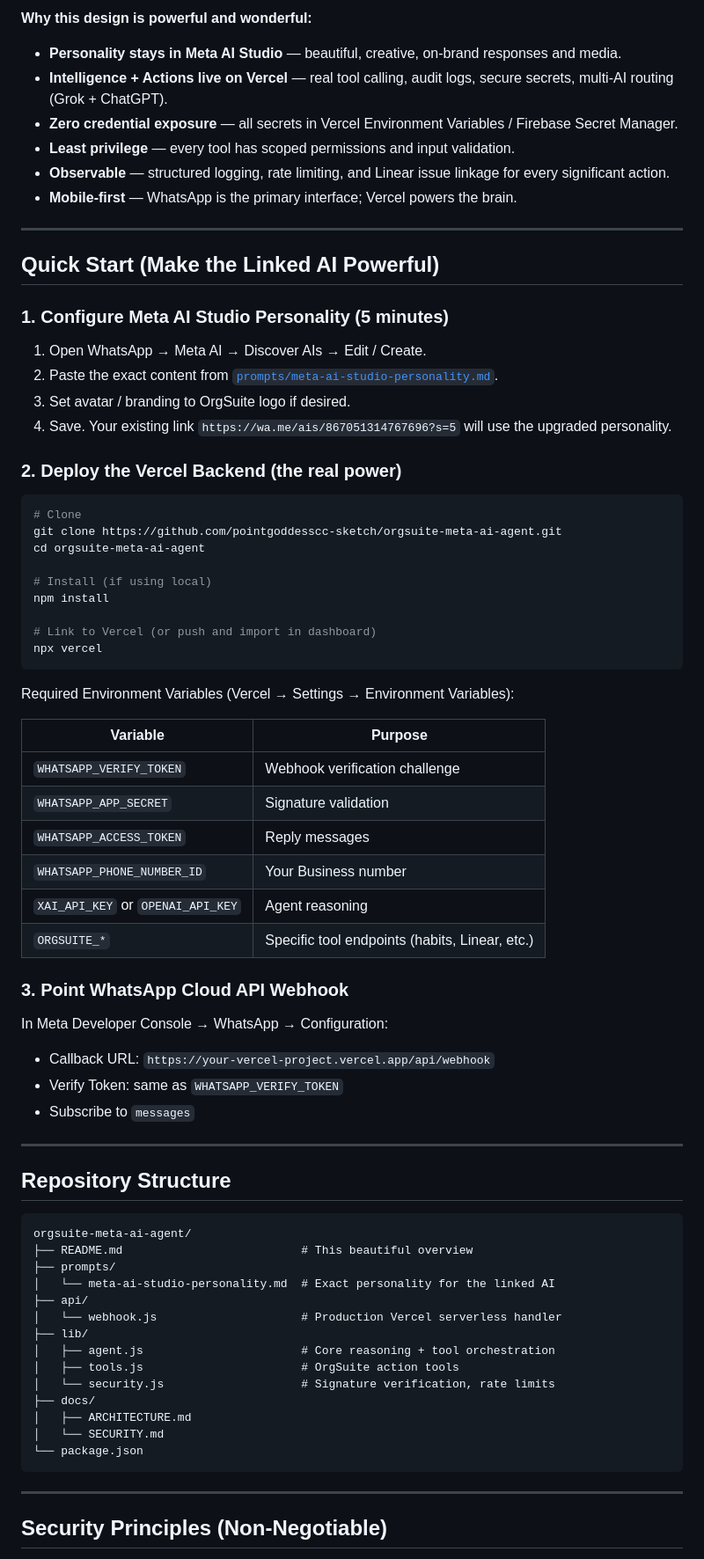
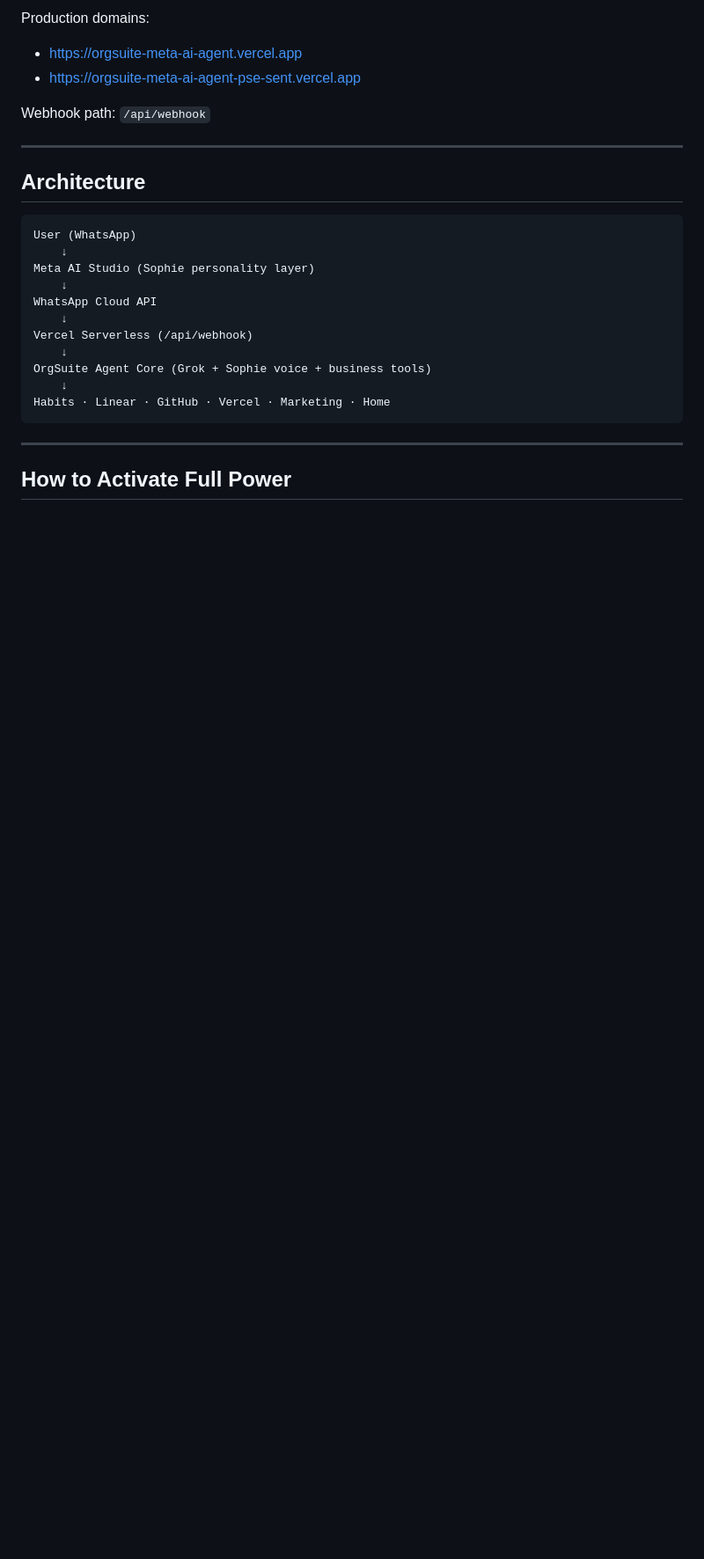
Before and after one commit to pointgoddesscc-sketch/orgsuite-meta-ai-agent, a Markdown page: README.md, the part around one of its changes. Shown at 88% size. GitHub-like rendering; blank space fills up the shorter version.

Commit message:
docs: Reflect Sophie elegant voice + expanded business feature set

````diff
--- a/README.md
+++ b/README.md
@@ -39,79 +41,29 @@ flowchart TD
 
-**Why this design is powerful and wonderful:**
+Production domains:
+- https://orgsuite-meta-ai-agent.vercel.app
+- https://orgsuite-meta-ai-agent-pse-sent.vercel.app
 
-- **Personality stays in Meta AI Studio** — beautiful, creative, on-brand responses and media.
-- **Intelligence + Actions live on Vercel** — real tool calling, audit logs, secure secrets, multi-AI routing (Grok + ChatGPT).
-- **Zero credential exposure** — all secrets in Vercel Environment Variables / Firebase Secret Manager.
-- **Least privilege** — every tool has scoped permissions and input validation.
-- **Observable** — structured logging, rate limiting, and Linear issue linkage for every significant action.
-- **Mobile-first** — WhatsApp is the primary interface; Vercel powers the brain.
+Webhook path: `/api/webhook`
 
 ---
 
-## Quick Start (Make the Linked AI Powerful)
-
-### 1. Configure Meta AI Studio Personality (5 minutes)
-
-1. Open WhatsApp → Meta AI → Discover AIs → Edit / Create.
-2. Paste the exact content from [`prompts/meta-ai-studio-personality.md`](prompts/meta-ai-studio-personality.md).
-3. Set avatar / branding to OrgSuite logo if desired.
-4. Save. Your existing link `https://wa.me/ais/867051314767696?s=5` will use the upgraded personality.
-
-### 2. Deploy the Vercel Backend (the real power)
-
-```bash
-# Clone
-git clone https://github.com/pointgoddesscc-sketch/orgsuite-meta-ai-agent.git
-cd orgsuite-meta-ai-agent
-
-# Install (if using local)
-npm install
-
-# Link to Vercel (or push and import in dashboard)
-npx vercel
-```
-
-Required Environment Variables (Vercel → Settings → Environment Variables):
-
-| Variable | Purpose |
-|----------|---------|
-| `WHATSAPP_VERIFY_TOKEN` | Webhook verification challenge |
-| `WHATSAPP_APP_SECRET` | Signature validation |
-| `WHATSAPP_ACCESS_TOKEN` | Reply messages |
-| `WHATSAPP_PHONE_NUMBER_ID` | Your Business number |
-| `XAI_API_KEY` or `OPENAI_API_KEY` | Agent reasoning |
-| `ORGSUITE_*` | Specific tool endpoints (habits, Linear, etc.) |
-
-### 3. Point WhatsApp Cloud API Webhook
-
-In Meta Developer Console → WhatsApp → Configuration:
-
-- Callback URL: `https://your-vercel-project.vercel.app/api/webhook`
-- Verify Token: same as `WHATSAPP_VERIFY_TOKEN`
-- Subscribe to `messages`
-
----
-
-## Repository Structure
+## Architecture
 
 ```
-orgsuite-meta-ai-agent/
-├── README.md                          # This beautiful overview
-├── prompts/
-│   └── meta-ai-studio-personality.md  # Exact personality for the linked AI
-├── api/
-│   └── webhook.js                     # Production Vercel serverless handler
-├── lib/
-│   ├── agent.js                       # Core reasoning + tool orchestration
-│   ├── tools.js                       # OrgSuite action tools
-│   └── security.js                    # Signature verification, rate limits
-├── docs/
-│   ├── ARCHITECTURE.md
-│   └── SECURITY.md
-└── package.json
+User (WhatsApp)
+    ↓
+Meta AI Studio (Sophie personality layer)
+    ↓
+WhatsApp Cloud API
+    ↓
+Vercel Serverless (/api/webhook)
+    ↓
+OrgSuite Agent Core (Grok + Sophie voice + business tools)
+    ↓
+Habits · Linear · GitHub · Vercel · Marketing · Home
 ```
 
 ---
 
-## Security Principles (Non-Negotiable)
+## How to Activate Full Power
 
````
Also changed, not shown: other parts of README.md (+45 -56 lines).
